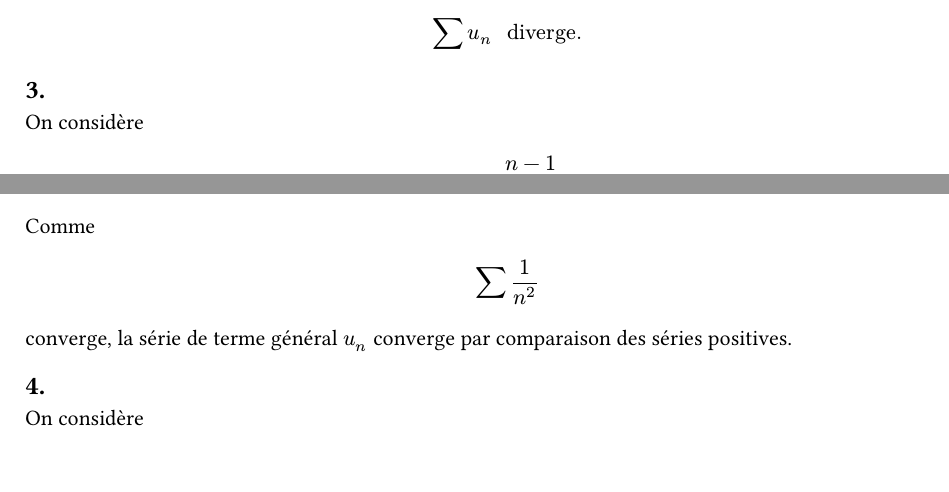
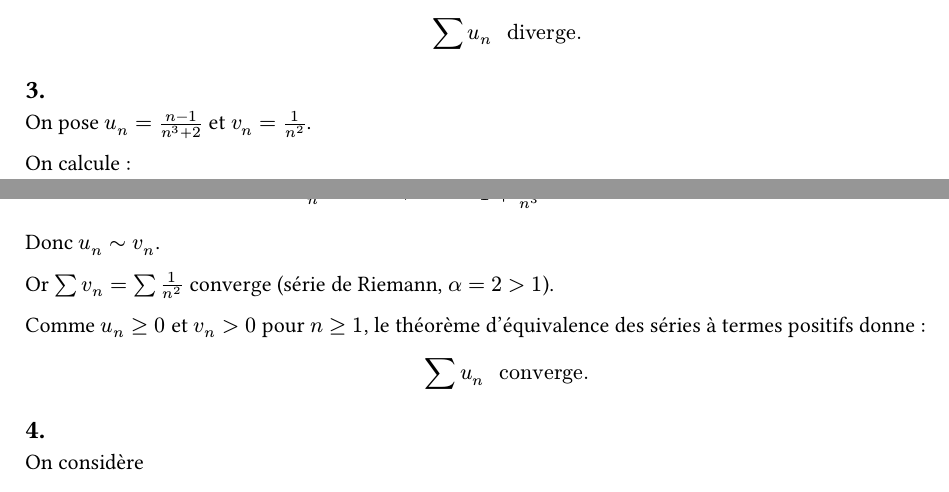
Before and after one commit to yxorcist/MIDL, a Typst document (05_fonctions_variable_reelle/TD/fiche01/exercices/ex03.typ): two parts of pages 1 and 2 of 8, joined at a grey line, cut so that both start at the same text. Compiled offline with Typst 0.15.

Commit message:
docs(fvr): validate TD01 ex03 q3 with concise Riemann equivalence

```diff
--- a/05_fonctions_variable_reelle/TD/fiche01/exercices/ex03.typ
+++ b/05_fonctions_variable_reelle/TD/fiche01/exercices/ex03.typ
@@ -88,6 +89,8 @@ $
 
 == 3.
 
-On considère
+On pose $u_n=(n-1)/(n^3+2)$ et $v_n=1/n^2$.
+
+On calcule :
 
 $
@@ -95,2 +101,9 @@ u_n=(n-1)/(n^3+2).
 $
 
+Donc $u_n ~ v_n$.
+
+Or $sum v_n = sum 1/n^2$ converge (série de Riemann,
+$alpha=2>1$).
+
+Comme $u_n >= 0$ et $v_n > 0$ pour $n>=1$, le théorème
+d'équivalence des séries à termes positifs donne :
@@ -98,16 +110,7 @@ On a
 
 $
-u_n ~ 1/n^2.
+sum u_n " converge."
 $
-
-Comme
-
-$
-sum 1/n^2
-$
-
-converge, la série de terme général $u_n$ converge par comparaison des séries
-positives.
 
 == 4.
 
```
Also changed, not shown: 05_fonctions_variable_reelle/TD/fiche01/exercices/ex03.typ (7 more changed lines).
